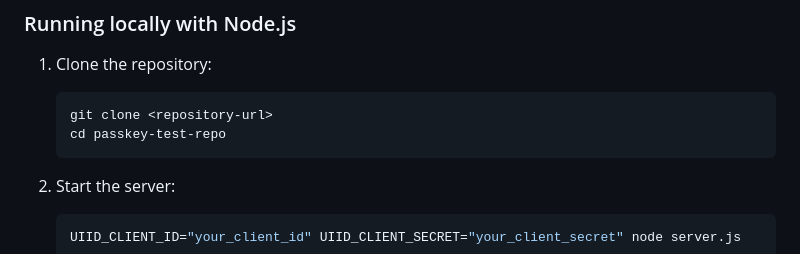
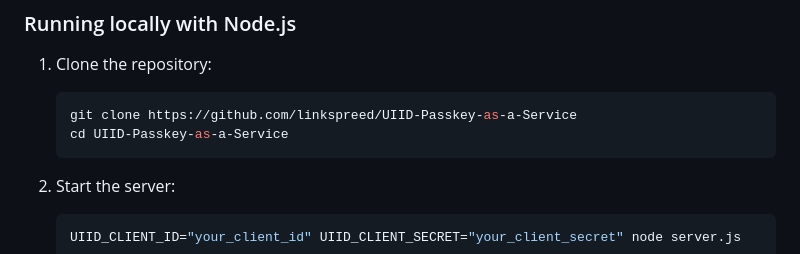
Before and after one commit to linkspreed/UIID-Passkey-as-a-Service, a Markdown page: README.md, the part around the change. GitHub-like rendering.

````diff
--- a/README.md
+++ b/README.md
@@ -41,8 +41,8 @@ Configure your credentials and server endpoints using environment variables or a
 
 1. Clone the repository:
    ```bash
-   git clone <repository-url>
-   cd passkey-test-repo
+   git clone https://github.com/linkspreed/UIID-Passkey-as-a-Service
+   cd UIID-Passkey-as-a-Service
    ```
 
 2. Start the server:
````
